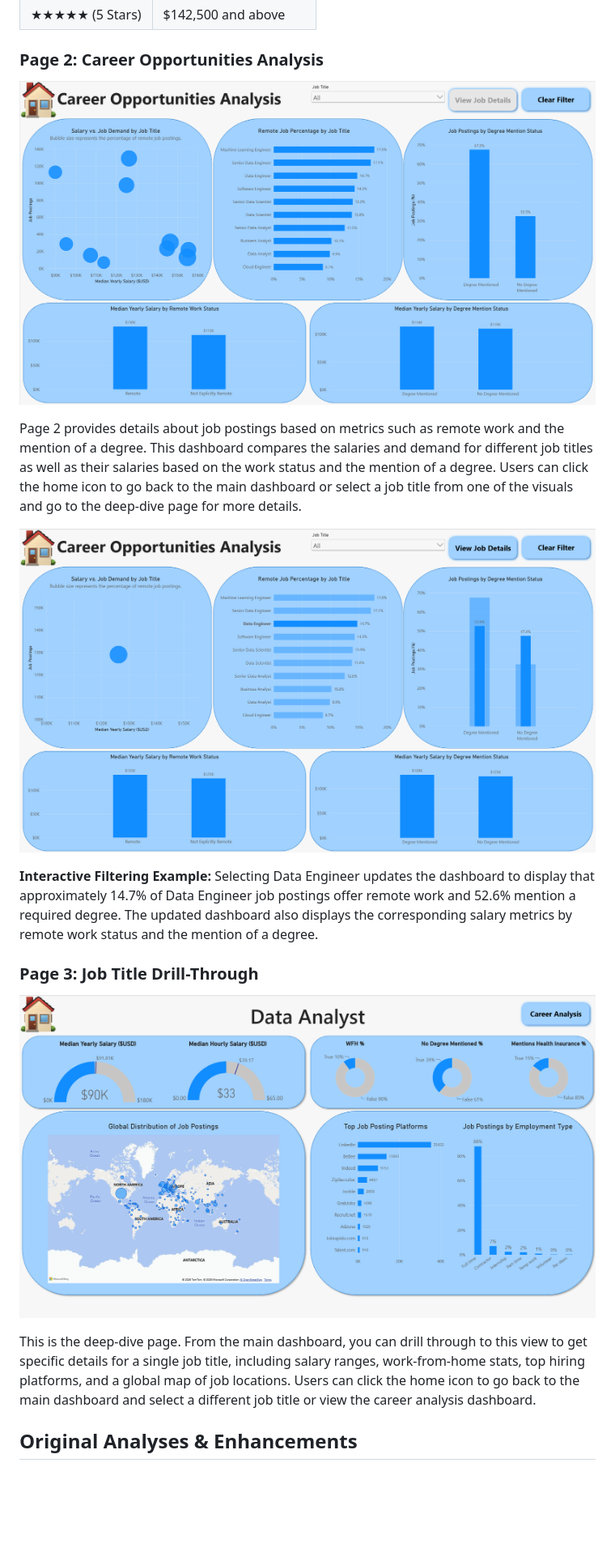
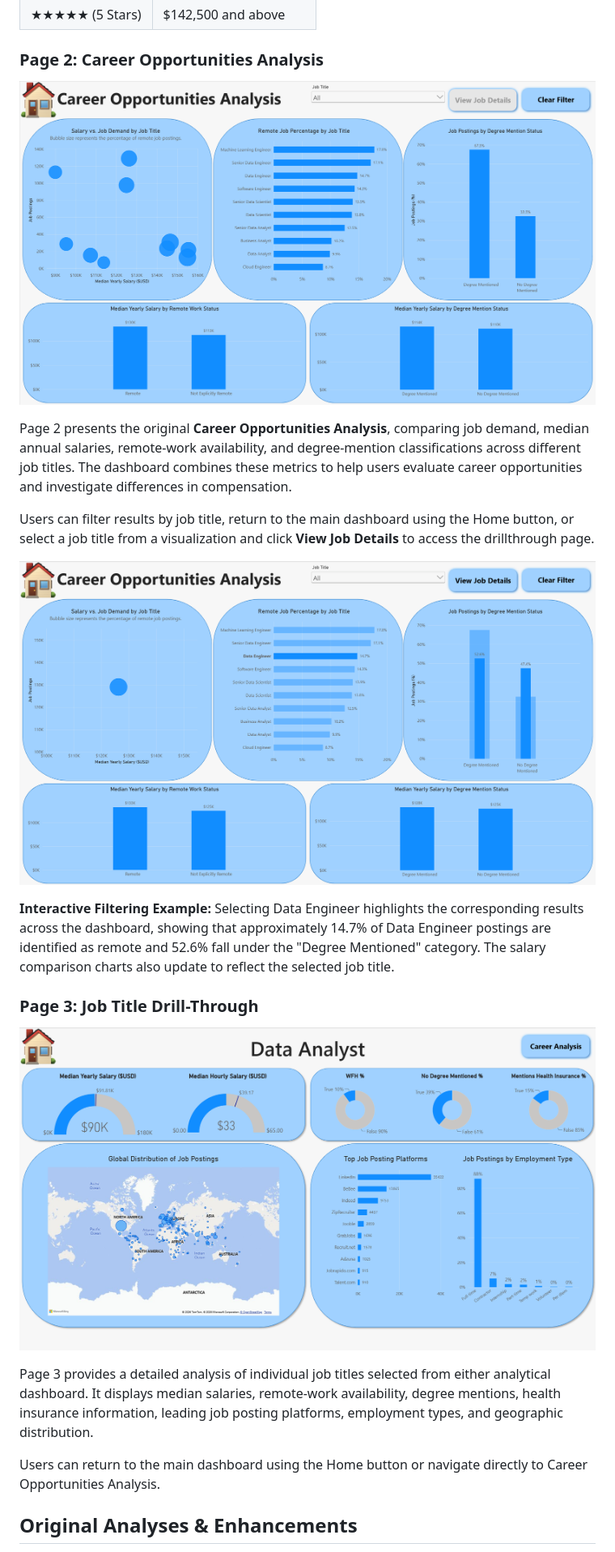
Before and after one commit to HussamDaigham/Power-BI_Project_1, a Markdown page: README.md, the part around one of its changes. Shown at 81% size. Drawn GitHub-style; blank space fills up the shorter version.

```diff
--- a/README.md
+++ b/README.md
@@ -59,21 +59,25 @@ The Salary Star Rating evaluates job titles based on their median annual salarie
 
 ### Page 2: Career Opportunities Analysis
 
-![Data Jobs Dashboard Page 3](/images/project_1_page_2.png)
+![Data Career Opportunities Analysis](/images/Career_Opportunities_Analysis.png)
 
-Page 2 provides details about job postings based on metrics such as remote work and the mention of a degree. This dashboard compares the salaries and demand for different job titles as well as their salaries based on the work status and the mention of a degree. Users can click the home icon to go back to the main dashboard or select a job title from one of the visuals and go to the deep-dive page for more details.
+Page 2 presents the original **Career Opportunities Analysis**, comparing job demand, median annual salaries, remote-work availability, and degree-mention classifications across different job titles. The dashboard combines these metrics to help users evaluate career opportunities and investigate differences in compensation.
 
-![Filtered Data Jobs Dashboard Page 2](/images/project_1_page_2_filtered.png)
+Users can filter results by job title, return to the main dashboard using the Home button, or select a job title from a visualization and click **View Job Details** to access the drillthrough page.
 
-**Interactive Filtering Example:** Selecting Data Engineer updates the dashboard to display that approximately 14.7% of Data Engineer job postings offer remote work and 52.6% mention a required degree. The updated dashboard also displays the corresponding salary metrics by remote work status and the mention of a degree.
+![Filtered Career Opportunities Analysis](/images/Filtered_Career_Opportunities_Analysis.png)
+
+**Interactive Filtering Example:** Selecting Data Engineer highlights the corresponding results across the dashboard, showing that approximately 14.7% of Data Engineer postings are identified as remote and 52.6% fall under the "Degree Mentioned" category. The salary comparison charts also update to reflect the selected job title.
 
 
 
 ### Page 3: Job Title Drill-Through
 
-![Data Jobs Dashboard Page 3](/images/project_1_page_3.png)
+![Data Jobs Drill-through](/images/Data_Jobs_Drill-through.png)
 
-This is the deep-dive page. From the main dashboard, you can drill through to this view to get specific details for a single job title, including salary ranges, work-from-home stats, top hiring platforms, and a global map of job locations. Users can click the home icon to go back to the main dashboard and select a different job title or view the career analysis dashboard.
+Page 3 provides a detailed analysis of individual job titles selected from either analytical dashboard. It displays median salaries, remote-work availability, degree mentions, health insurance information, leading job posting platforms, employment types, and geographic distribution.
+
+Users can return to the main dashboard using the Home button or navigate directly to Career Opportunities Analysis.
 
 
 ## Original Analyses & Enhancements
```
Also changed, not shown: other parts of README.md (+22 -19 lines), images/Career_Opportunities_Analysis.png (renamed from images/project_1_page_2.png), images/Data_Jobs_Dashboard.png (renamed from images/project_1_page_1.png), images/Data_Jobs_Drill-through.png (renamed from images/project_1_page_3.png), images/Filtered_Career_Opportunities_Analysis.png (renamed from images/project_1_page_2_filtered.png), images/Filtered_Data_Jobs_Dashboard.png (renamed from images/project_1_page_1_filtered.png).
